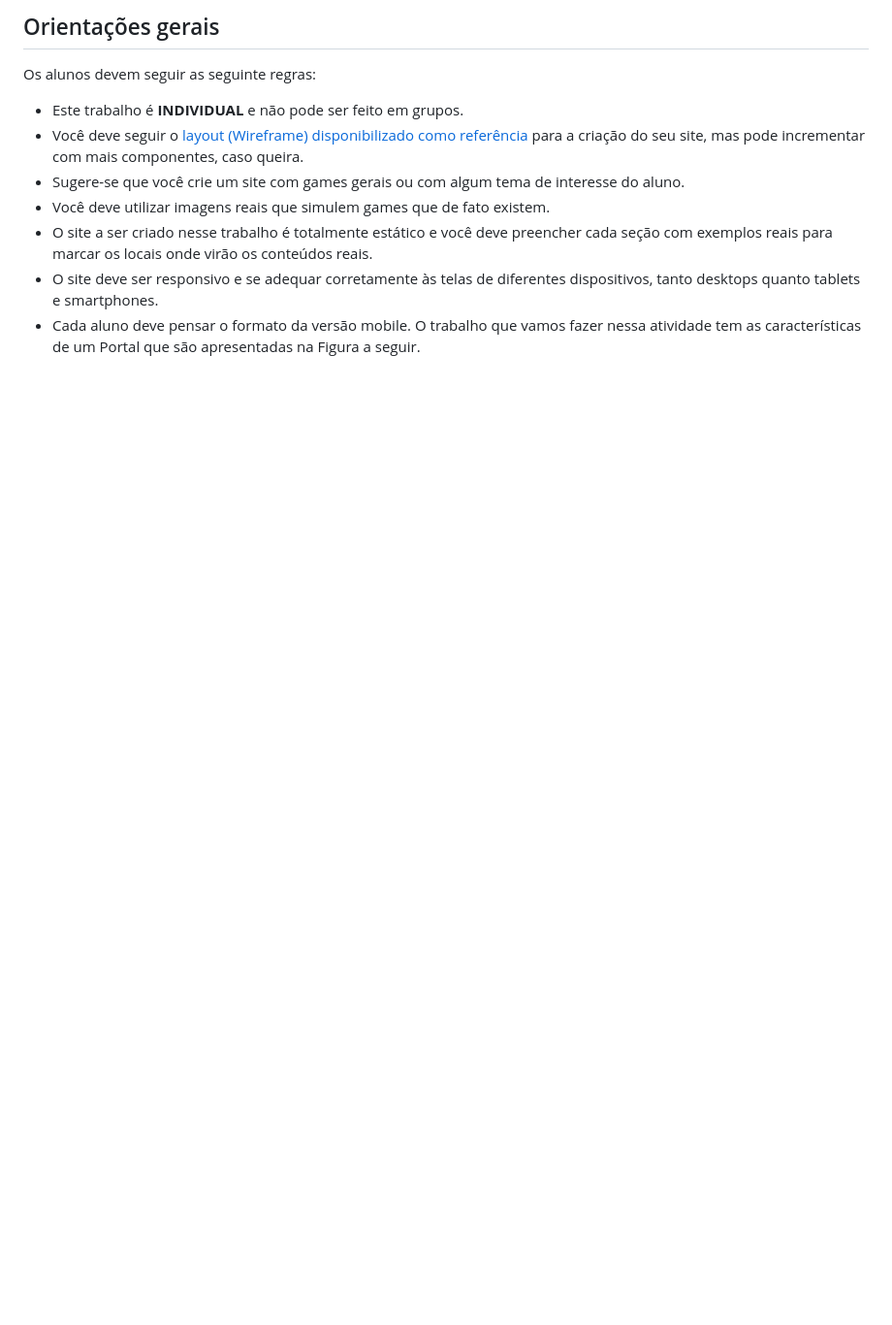
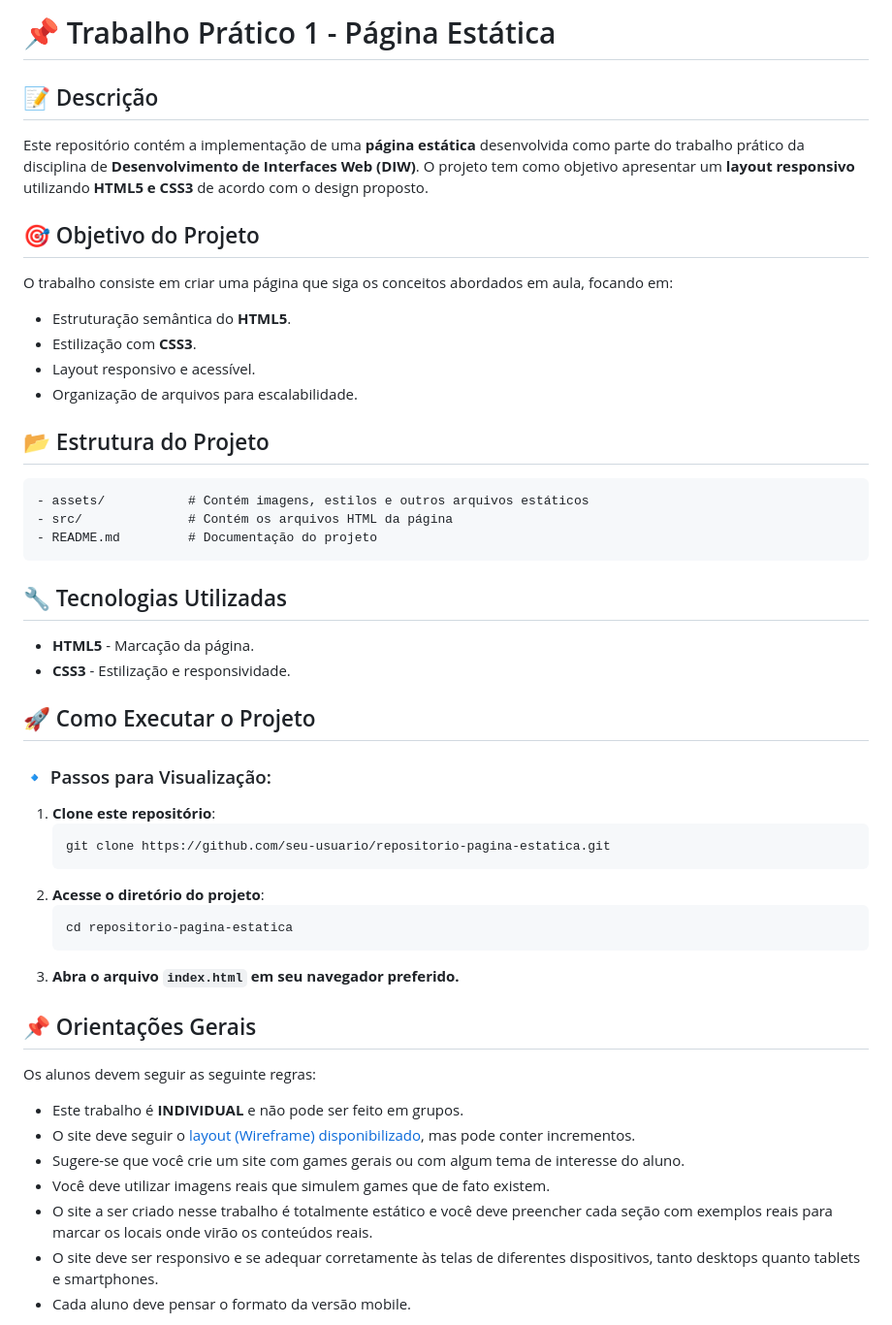
Before and after one commit to GustavoPontess/Trabalho-Pr-tico-1---Wireframe-Padr-o, a Markdown page: README.md, the part around the change printed below. Shown: that part at 97% size. Drawn GitHub-style; blank space fills up the shorter version.

````diff
--- a/README.md
+++ b/README.md
@@ -1,16 +1,48 @@
-## Orientações gerais
+# 📌 Trabalho Prático 1 - Página Estática
 
+## 📝 Descrição
+Este repositório contém a implementação de uma **página estática** desenvolvida como parte do trabalho prático da disciplina de **Desenvolvimento de Interfaces Web (DIW)**. O projeto tem como objetivo apresentar um **layout responsivo** utilizando **HTML5 e CSS3** de acordo com o design proposto.
+
+## 🎯 Objetivo do Projeto
+O trabalho consiste em criar uma página que siga os conceitos abordados em aula, focando em:
+
+- Estruturação semântica do **HTML5**.
+- Estilização com **CSS3**.
+- Layout responsivo e acessível.
+- Organização de arquivos para escalabilidade.
+
+## 📂 Estrutura do Projeto
+```plaintext
+- assets/           # Contém imagens, estilos e outros arquivos estáticos
+- src/              # Contém os arquivos HTML da página
+- README.md         # Documentação do projeto
+```
+
+## 🔧 Tecnologias Utilizadas
+
+- **HTML5** - Marcação da página.
+- **CSS3** - Estilização e responsividade.
+
+## 🚀 Como Executar o Projeto
+
+### 🔹 Passos para Visualização:
+1. **Clone este repositório**:
+   ```sh
+   git clone https://github.com/seu-usuario/repositorio-pagina-estatica.git
+   ```
+2. **Acesse o diretório do projeto**:
+   ```sh
+   cd repositorio-pagina-estatica
+   ```
+3. **Abra o arquivo `index.html` em seu navegador preferido.**
+
+## 📌 Orientações Gerais
 Os alunos devem seguir as seguinte regras:
-<ul>
-    <li>Este trabalho é <b style="color: red;">INDIVIDUAL</b> e não pode ser feito em grupos.</li>
-    <li>Você deve seguir o <a href="assets/img/Wireframe - Portal de Games.png">layout (Wireframe) disponibilizado como referência</a> para a criação do seu site, mas pode incrementar com mais componentes, caso queira.</li>
-    <li>
-Sugere-se que você crie um site com games gerais ou com algum tema de interesse do aluno.</li>
-    <li>Você deve utilizar imagens reais que simulem games que de fato existem.</li>
-    <li>O site a ser criado nesse trabalho é totalmente estático e você deve preencher cada seção com exemplos reais para marcar os locais onde virão os conteúdos reais.</li>
-    <li>O site deve ser responsivo e se adequar corretamente às telas de diferentes dispositivos, tanto desktops quanto tablets e smartphones.</li>
-    <li>
-Cada aluno deve pensar o formato da versão mobile.
-O trabalho que vamos fazer nessa atividade tem as características de um Portal que são apresentadas na Figura a seguir.</li>
-</ul>
+- Este trabalho é **INDIVIDUAL** e não pode ser feito em grupos.
+- O site deve seguir o [layout (Wireframe) disponibilizado](assets/img/Wireframe%20-%20Portal%20de%20Games.png), mas pode conter incrementos.
+- Sugere-se que você crie um site com games gerais ou com algum tema de interesse do aluno.
+- Você deve utilizar imagens reais que simulem games que de fato existem.
+- O site a ser criado nesse trabalho é totalmente estático e você deve preencher cada seção com exemplos reais para marcar os locais onde virão os conteúdos reais.
+- O site deve ser responsivo e se adequar corretamente às telas de diferentes dispositivos, tanto desktops quanto tablets e smartphones.
+- Cada aluno deve pensar o formato da versão mobile.
 
````
Also changed, not shown: other parts of README.md (+35 -60 lines).
